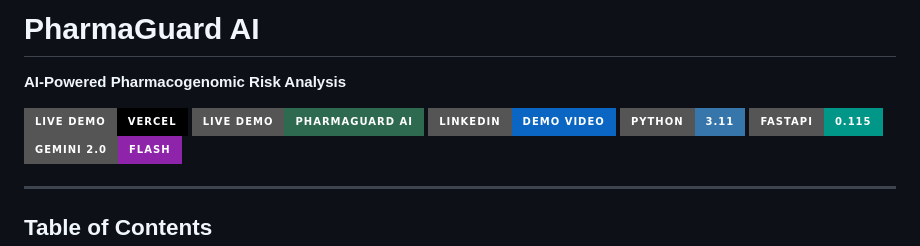
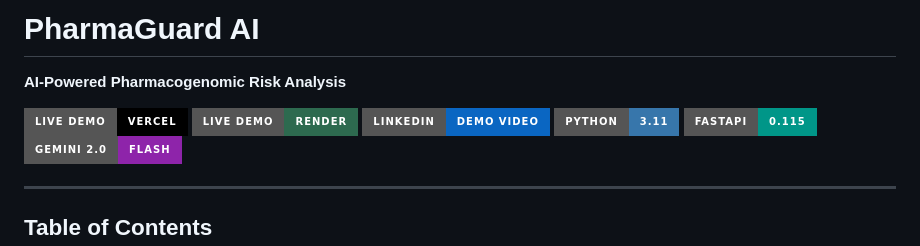
Before and after one commit to Veebeeo/PharmaGuard, a Markdown page: README.md, the part around the change. Drawn GitHub-style; badges without logos.

Commit message:
Update live demo badge for Render service

```diff
--- a/README.md
+++ b/README.md
@@ -3,8 +3,9 @@
 **AI-Powered Pharmacogenomic Risk Analysis**
 
 
+
 [![Live Demo (Vercel)](https://img.shields.io/badge/Live_Demo-Vercel-000000?style=for-the-badge&logo=vercel&logoColor=white)](https://pharma-guard-iota.vercel.app/)
-[![Live Demo(Render)](https://img.shields.io/badge/Live_Demo-PharmaGuard_AI-2d6a4f?style=for-the-badge)](https://pharmaguard-f2fy.onrender.com)
+[![Live Demo (Render)](https://img.shields.io/badge/Live_Demo-Render-2d6a4f?style=for-the-badge)](https://pharmaguard-f2fy.onrender.com)
 [![LinkedIn Video](https://img.shields.io/badge/LinkedIn-Demo_Video-0A66C2?style=for-the-badge)](YOUR_LINKEDIN_VIDEO_URL_HERE)
 [![Python](https://img.shields.io/badge/Python-3.11-3776AB?style=for-the-badge&logo=python&logoColor=white)](https://python.org)
 [![FastAPI](https://img.shields.io/badge/FastAPI-0.115-009688?style=for-the-badge&logo=fastapi&logoColor=white)](https://fastapi.tiangolo.com)
```
